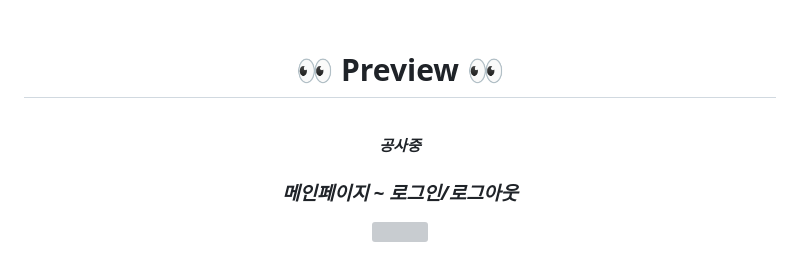
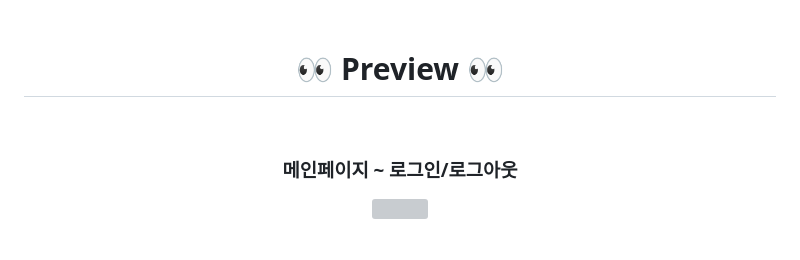
Before and after one commit to DNA-B/Food-Guard, a Markdown page: README.md, the part around the change. GitHub-like rendering; grey boxes are pictures that could not be loaded.

```diff
--- a/README.md
+++ b/README.md
@@ -149,7 +149,6 @@
 <h1 align="center">👀 Preview 👀</h1>
   <br>
   <div align="center">
-  <b><i>공사중
     <div>
       <h3>메인페이지 ~ 로그인/로그아웃</h3>
         <img src="public/videos/메인-로그인_로그아웃.gif">
```
